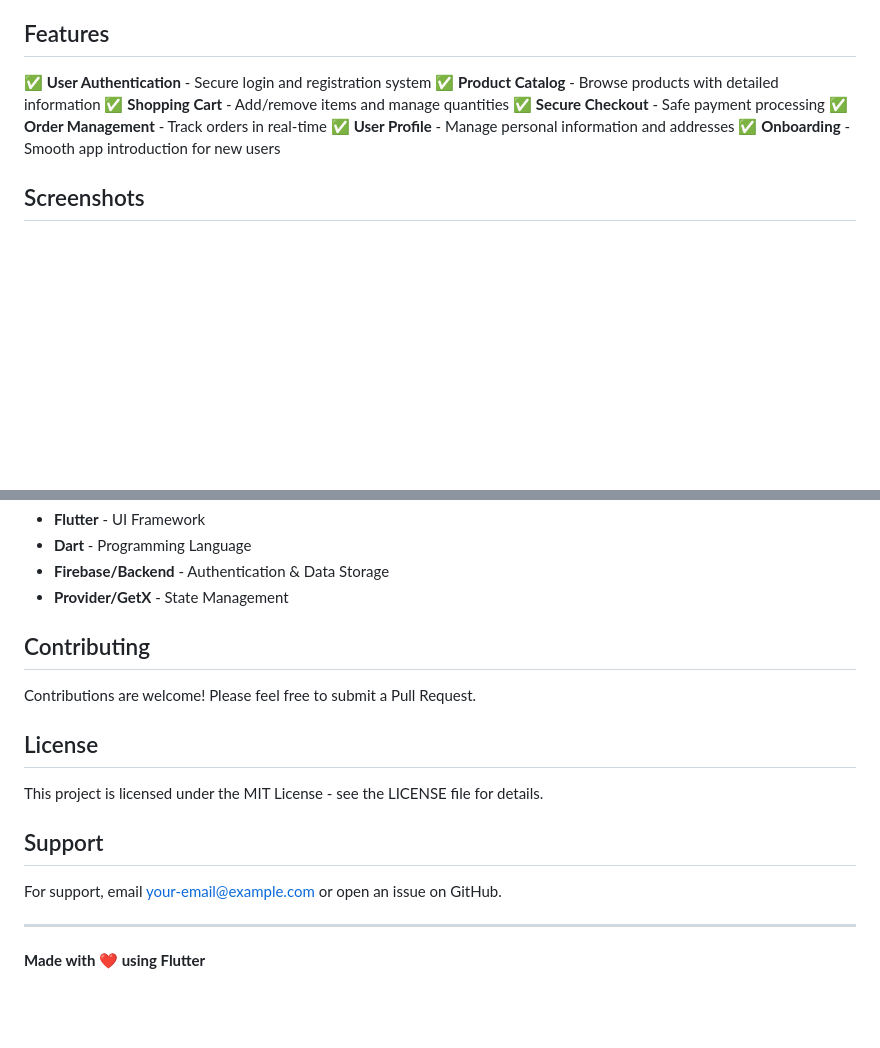
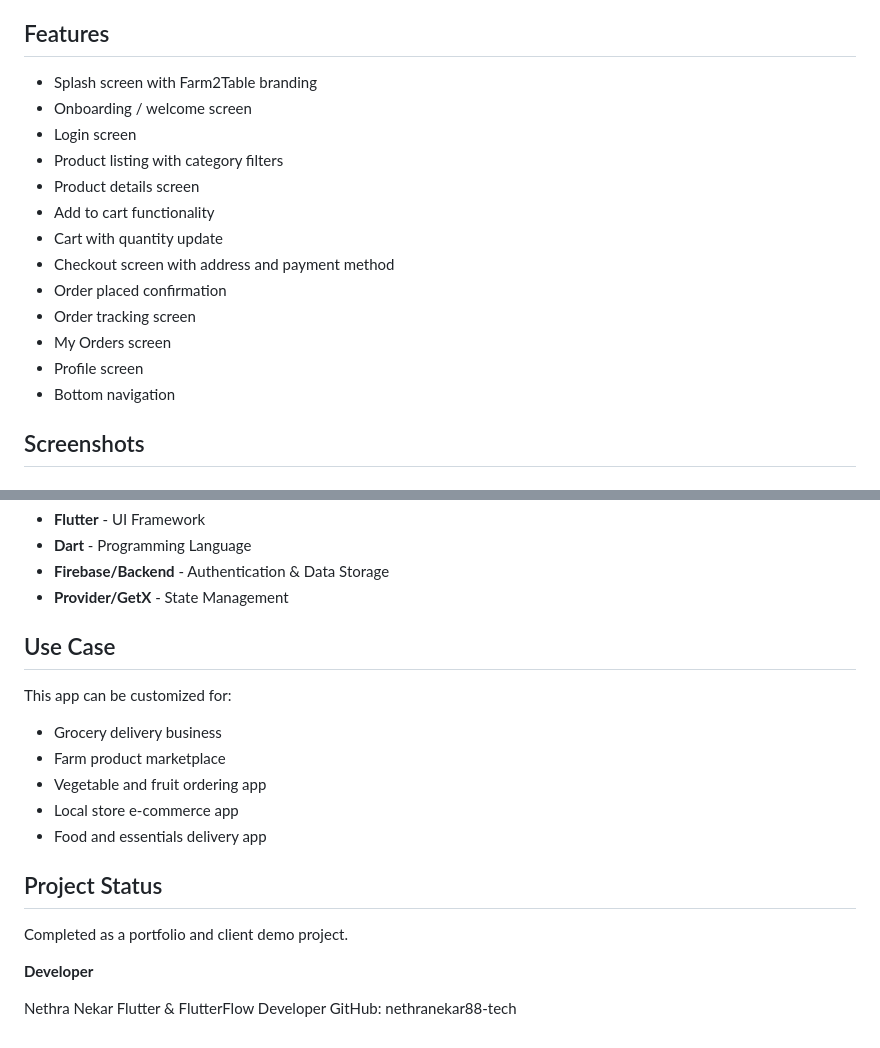
Before and after one commit to nethranekar88-tech/shopease_ecommerce_app, a Markdown page: README.md, 2 parts joined by grey strips. GitHub-like rendering; blank space fills up the shorter version.

```diff
--- a/README.md
+++ b/README.md
@@ -8,13 +8,19 @@ ShopEase is a feature-rich e-commerce mobile application built with Flutter, pro
 
 ## Features
 
-✅ **User Authentication** - Secure login and registration system
-✅ **Product Catalog** - Browse products with detailed information
-✅ **Shopping Cart** - Add/remove items and manage quantities
-✅ **Secure Checkout** - Safe payment processing
-✅ **Order Management** - Track orders in real-time
-✅ **User Profile** - Manage personal information and addresses
-✅ **Onboarding** - Smooth app introduction for new users
+- Splash screen with Farm2Table branding
+- Onboarding / welcome screen
+- Login screen
+- Product listing with category filters
+- Product details screen
+- Add to cart functionality
+- Cart with quantity update
+- Checkout screen with address and payment method
+- Order placed confirmation
+- Order tracking screen
+- My Orders screen
+- Profile screen
+- Bottom navigation
 
 ## Screenshots
 
@@ -135,18 +141,23 @@ lib/
 - **Firebase/Backend** - Authentication & Data Storage
 - **Provider/GetX** - State Management
 
-## Contributing
+## Use Case
 
-Contributions are welcome! Please feel free to submit a Pull Request.
+This app can be customized for:
 
-## License
+- Grocery delivery business
+- Farm product marketplace
+- Vegetable and fruit ordering app
+- Local store e-commerce app
+- Food and essentials delivery app
 
-This project is licensed under the MIT License - see the LICENSE file for details.
+## Project Status
 
-## Support
+Completed as a portfolio and client demo project.
 
-For support, email your-email@example.com or open an issue on GitHub.
 
----
+**Developer**
 
-**Made with ❤️ using Flutter**
+Nethra Nekar
+Flutter & FlutterFlow Developer
+GitHub: nethranekar88-tech
```
